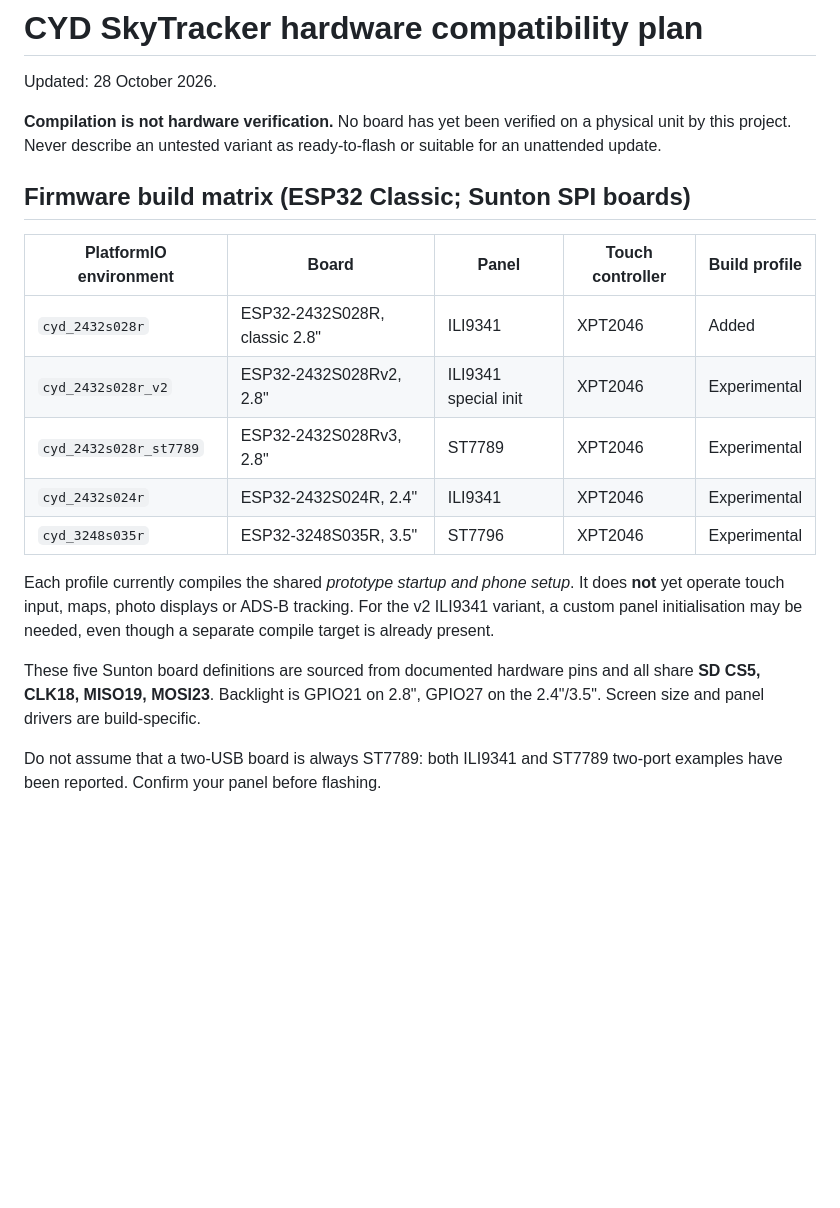
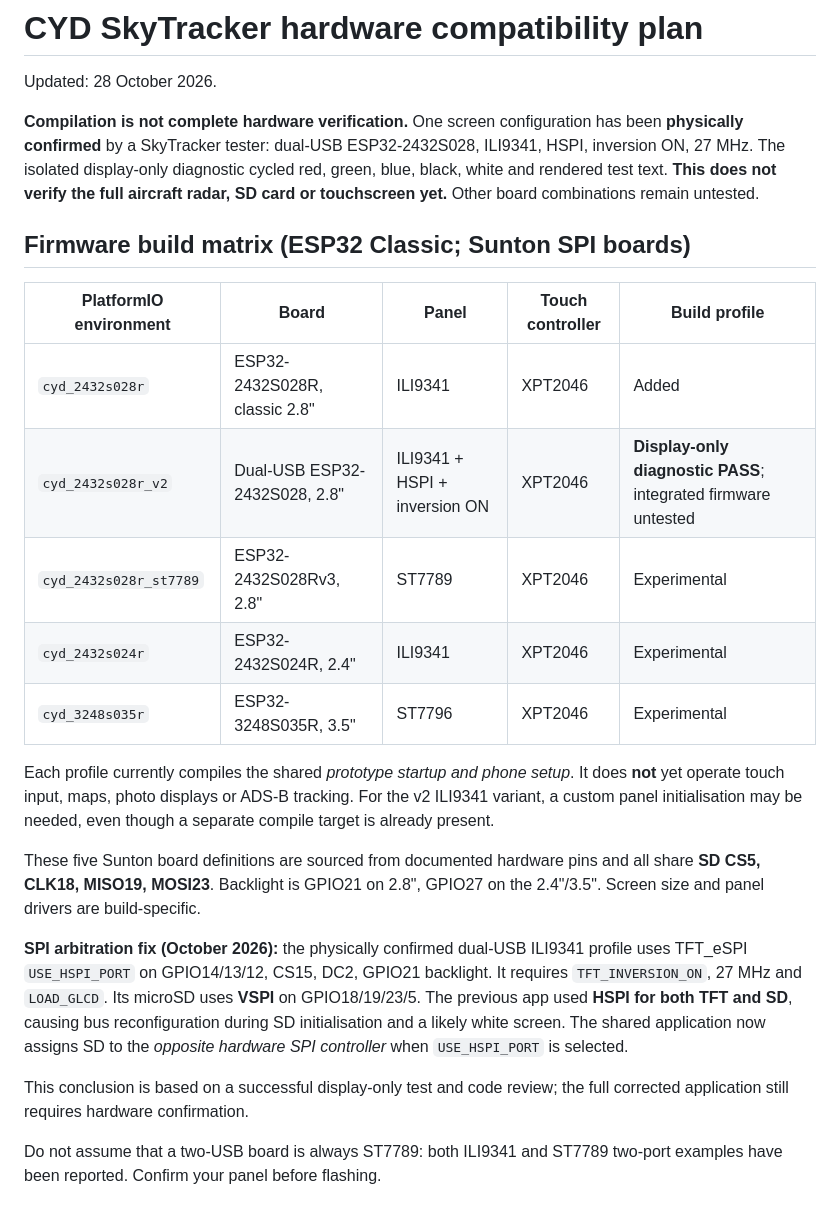
Before and after one commit to shrek1802/CYD-SkyTracker, a Markdown page: docs/HARDWARE-COMPATIBILITY.md, the part around the change. Drawn GitHub-style; blank space fills up the shorter version.

Commit message:
Document confirmed 2USB ILI9341 screen and separate SD SPI bus requirement

```diff
--- a/docs/HARDWARE-COMPATIBILITY.md
+++ b/docs/HARDWARE-COMPATIBILITY.md
@@ -2,16 +2,19 @@
 
 Updated: 28 October 2026.
 
-**Compilation is not hardware verification.** No board has yet been verified
-on a physical unit by this project. Never describe an untested variant as
-ready-to-flash or suitable for an unattended update.
+**Compilation is not complete hardware verification.** One screen configuration
+has been **physically confirmed** by a SkyTracker tester: dual-USB
+ESP32-2432S028, ILI9341, HSPI, inversion ON, 27 MHz. The isolated
+display-only diagnostic cycled red, green, blue, black, white and rendered
+test text. **This does not verify the full aircraft radar, SD card or
+touchscreen yet.** Other board combinations remain untested.
 
 ## Firmware build matrix (ESP32 Classic; Sunton SPI boards)
 
 | PlatformIO environment | Board | Panel | Touch controller | Build profile |
 |---|---|---|---|---|
 | `cyd_2432s028r` | ESP32-2432S028R, classic 2.8" | ILI9341 | XPT2046 | Added |
-| `cyd_2432s028r_v2` | ESP32-2432S028Rv2, 2.8" | ILI9341 special init | XPT2046 | Experimental |
+| `cyd_2432s028r_v2` | Dual-USB ESP32-2432S028, 2.8" | ILI9341 + HSPI + inversion ON | XPT2046 | **Display-only diagnostic PASS**; integrated firmware untested |
 | `cyd_2432s028r_st7789` | ESP32-2432S028Rv3, 2.8" | ST7789 | XPT2046 | Experimental |
 | `cyd_2432s024r` | ESP32-2432S024R, 2.4" | ILI9341 | XPT2046 | Experimental |
 | `cyd_3248s035r` | ESP32-3248S035R, 3.5" | ST7796 | XPT2046 | Experimental |
@@ -24,6 +27,18 @@ needed, even though a separate compile target is already present.
 These five Sunton board definitions are sourced from documented hardware pins
 and all share **SD CS5, CLK18, MISO19, MOSI23**. Backlight is GPIO21 on 2.8",
 GPIO27 on the 2.4"/3.5". Screen size and panel drivers are build-specific.
+
+**SPI arbitration fix (October 2026):** the physically confirmed dual-USB
+ILI9341 profile uses TFT_eSPI `USE_HSPI_PORT` on GPIO14/13/12, CS15,
+DC2, GPIO21 backlight. It requires `TFT_INVERSION_ON`, 27 MHz and
+`LOAD_GLCD`. Its microSD uses **VSPI** on GPIO18/19/23/5.
+The previous app used **HSPI for both TFT and SD**, causing bus
+reconfiguration during SD initialisation and a likely white screen.
+The shared application now assigns SD to the *opposite hardware SPI
+controller* when `USE_HSPI_PORT` is selected.
+
+This conclusion is based on a successful display-only test and code review;
+the full corrected application still requires hardware confirmation.
 
 Do not assume that a two-USB board is always ST7789: both ILI9341 and ST7789
 two-port examples have been reported. Confirm your panel before flashing.
```
